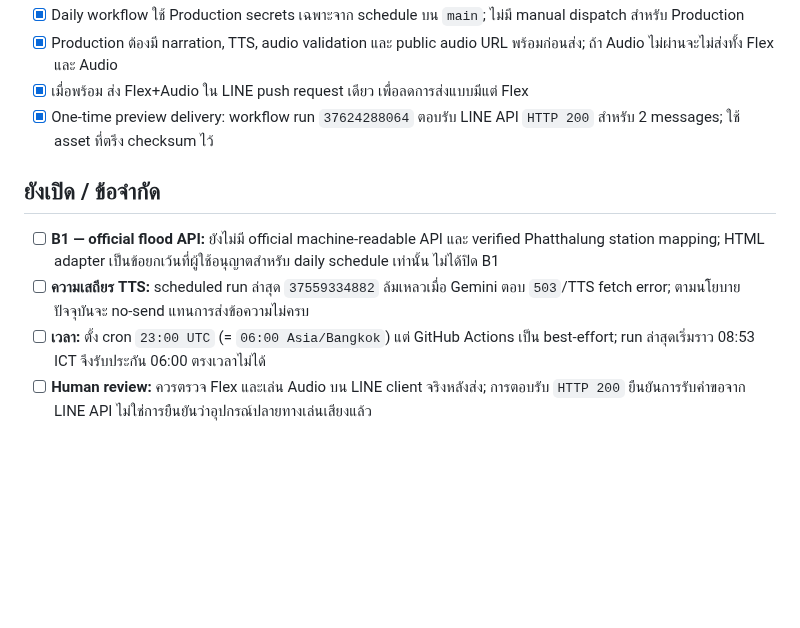
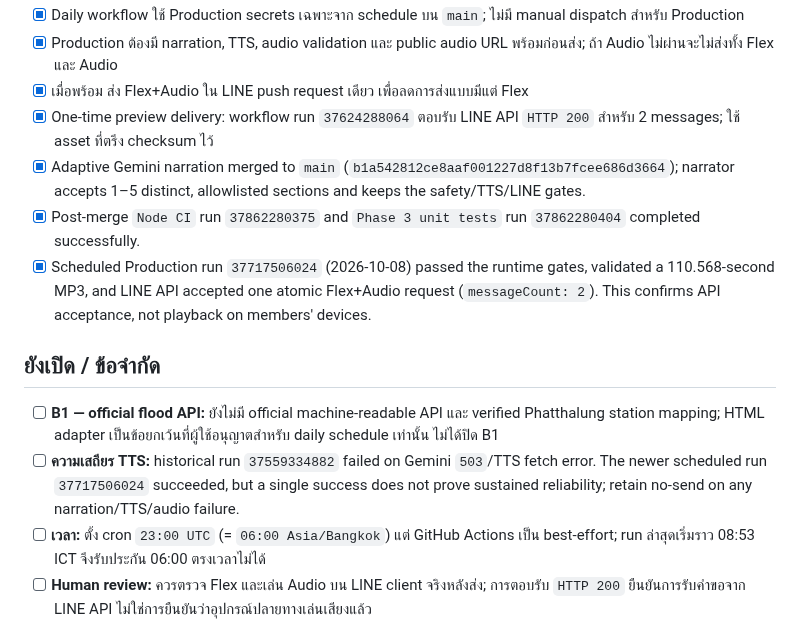
Before and after one commit to aodxx/SkyAudio-Alert, a Markdown page: CHECKLIST.md, the part around one of its changes. GitHub-like rendering; blank space fills up the shorter version.

Commit message:
docs: refresh production readiness evidence for Oct 9

```diff
--- a/CHECKLIST.md
+++ b/CHECKLIST.md
@@ -13,11 +13,14 @@
 - [x] Production ต้องมี narration, TTS, audio validation และ public audio URL พร้อมก่อนส่ง; ถ้า Audio ไม่ผ่านจะไม่ส่งทั้ง Flex และ Audio
 - [x] เมื่อพร้อม ส่ง Flex+Audio ใน LINE push request เดียว เพื่อลดการส่งแบบมีแต่ Flex
 - [x] One-time preview delivery: workflow run `37624288064` ตอบรับ LINE API `HTTP 200` สำหรับ 2 messages; ใช้ asset ที่ตรึง checksum ไว้
+- [x] Adaptive Gemini narration merged to `main` (`b1a542812ce8aaf001227d8f13b7fcee686d3664`); narrator accepts 1–5 distinct, allowlisted sections and keeps the safety/TTS/LINE gates.
+- [x] Post-merge `Node CI` run `37862280375` and `Phase 3 unit tests` run `37862280404` completed successfully.
+- [x] Scheduled Production run `37717506024` (2026-10-08) passed the runtime gates, validated a 110.568-second MP3, and LINE API accepted one atomic Flex+Audio request (`messageCount: 2`). This confirms API acceptance, not playback on members' devices.
 
 ## ยังเปิด / ข้อจำกัด
 
 - [ ] **B1 — official flood API:** ยังไม่มี official machine-readable API และ verified Phatthalung station mapping; HTML adapter เป็นข้อยกเว้นที่ผู้ใช้อนุญาตสำหรับ daily schedule เท่านั้น ไม่ได้ปิด B1
-- [ ] **ความเสถียร TTS:** scheduled run ล่าสุด `37559334882` ล้มเหลวเมื่อ Gemini ตอบ `503`/TTS fetch error; ตามนโยบายปัจจุบันจะ no-send แทนการส่งข้อความไม่ครบ
+- [ ] **ความเสถียร TTS:** historical run `37559334882` failed on Gemini `503`/TTS fetch error. The newer scheduled run `37717506024` succeeded, but a single success does not prove sustained reliability; retain no-send on any narration/TTS/audio failure.
 - [ ] **เวลา:** ตั้ง cron `23:00 UTC` (= `06:00 Asia/Bangkok`) แต่ GitHub Actions เป็น best-effort; run ล่าสุดเริ่มราว 08:53 ICT จึงรับประกัน 06:00 ตรงเวลาไม่ได้
 - [ ] **Human review:** ควรตรวจ Flex และเล่น Audio บน LINE client จริงหลังส่ง; การตอบรับ `HTTP 200` ยืนยันการรับคำขอจาก LINE API ไม่ใช่การยืนยันว่าอุปกรณ์ปลายทางเล่นเสียงแล้ว
 
```
Also changed, not shown: other parts of CHECKLIST.md (+1 -1 lines).
